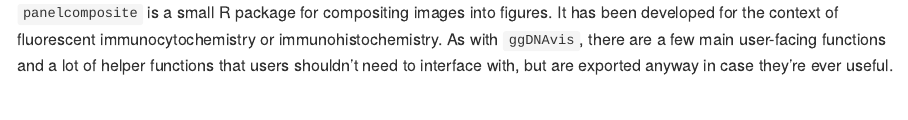
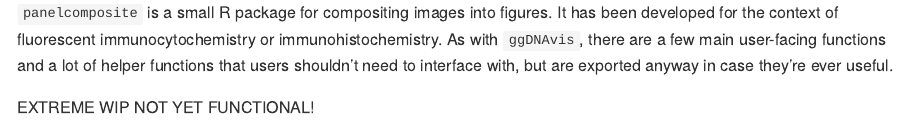
Before and after one commit to ejade42/panelcomposite, an R Markdown document (README.Rmd): the page in a window 1100 px wide, from 200 px down. The pictures show the output file README.md that the author committed with the source, drawn offline in the style of GitHub.

Commit message:
Added WIP notice to README - package isn't working yet it's early development

```diff
--- a/README.Rmd
+++ b/README.Rmd
@@ -19,3 +19,6 @@
 As with `ggDNAvis`, there are a few main user-facing functions and a lot of
 helper functions that users shouldn't need to interface with, but are exported
 anyway in case they're ever useful.
+
+
+EXTREME WIP NOT YET FUNCTIONAL!
```
Also changed, not shown: README.md, 1 other file.
